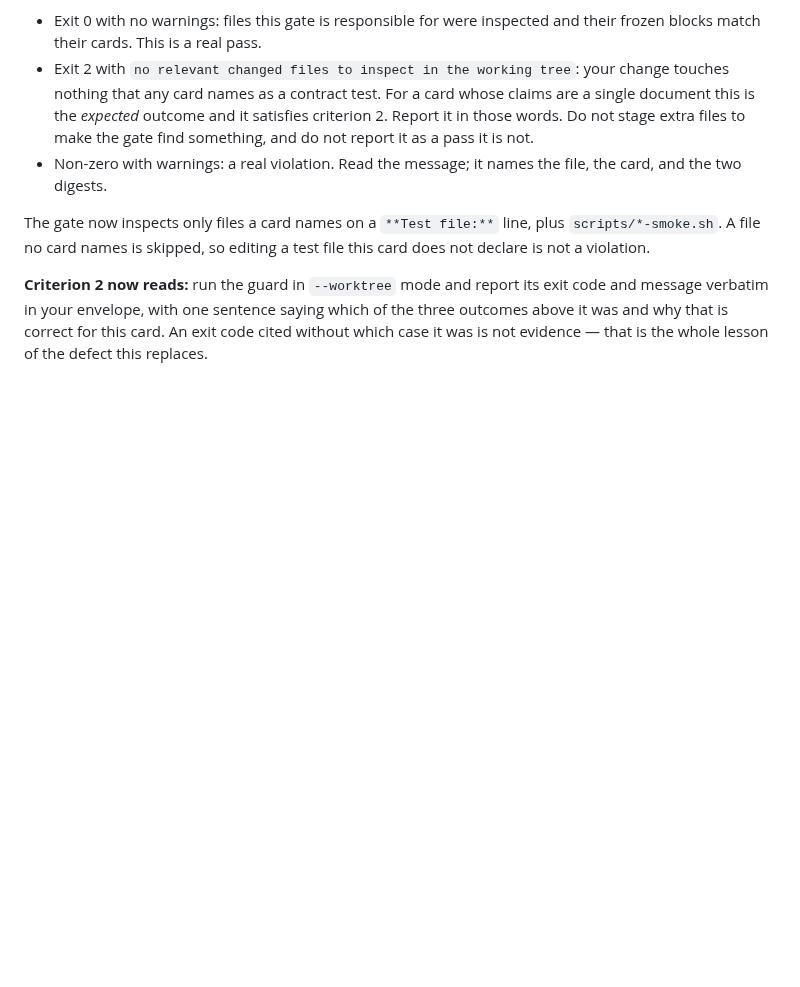
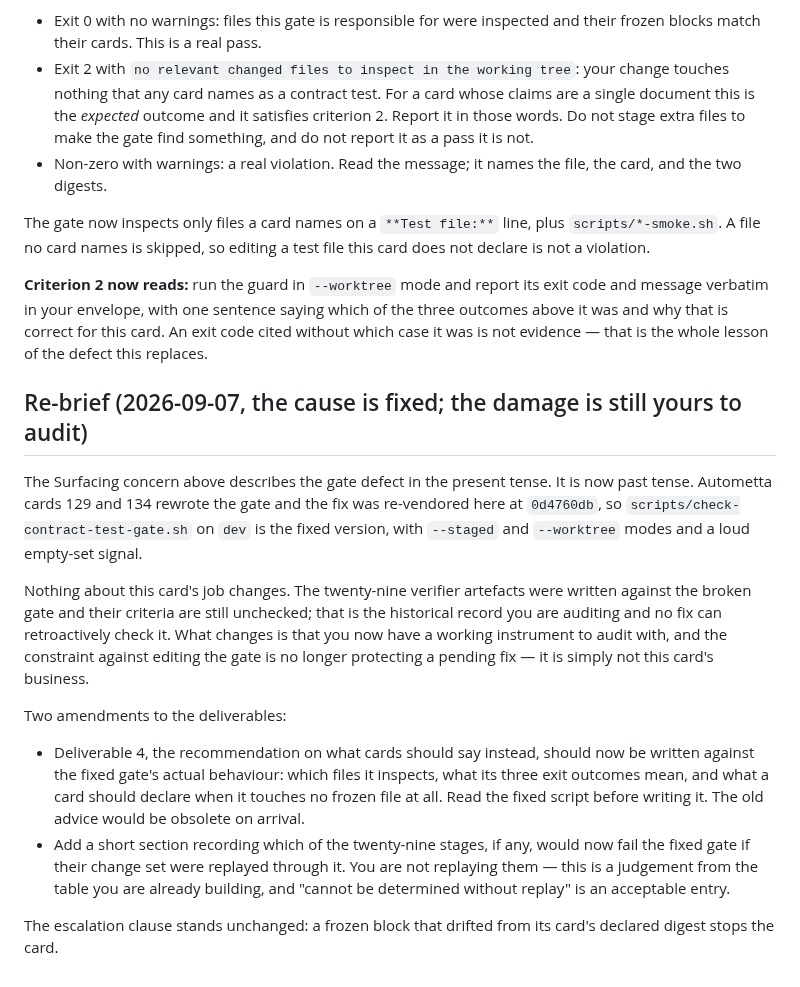
Before and after one commit to aw-pr/emergence-lab, a Markdown page: docs/stages/86-contract-gate-retrocheck.md, the part around the change. Rendered like a GitHub page; blank space fills up the shorter version.

Commit message:
86-contract-gate-retrocheck: phat-controller re-brief citing no preserved commit
Autometta-Controller: Phat Controller <phat-controller@local>

```diff
--- a/docs/stages/86-contract-gate-retrocheck.md
+++ b/docs/stages/86-contract-gate-retrocheck.md
@@ -159,3 +159,33 @@ exit code and message verbatim in your envelope, with one sentence saying
 which of the three outcomes above it was and why that is correct for this
 card. An exit code cited without which case it was is not evidence — that is
 the whole lesson of the defect this replaces.
+
+## Re-brief (2026-09-07, the cause is fixed; the damage is still yours to audit)
+
+The Surfacing concern above describes the gate defect in the present tense. It
+is now past tense. Autometta cards 129 and 134 rewrote the gate and the fix was
+re-vendored here at `0d4760db`, so `scripts/check-contract-test-gate.sh` on
+`dev` is the fixed version, with `--staged` and `--worktree` modes and a loud
+empty-set signal.
+
+Nothing about this card's job changes. The twenty-nine verifier artefacts were
+written against the broken gate and their criteria are still unchecked; that is
+the historical record you are auditing and no fix can retroactively check it.
+What changes is that you now have a working instrument to audit with, and the
+constraint against editing the gate is no longer protecting a pending fix — it
+is simply not this card's business.
+
+Two amendments to the deliverables:
+
+- Deliverable 4, the recommendation on what cards should say instead, should
+  now be written against the fixed gate's actual behaviour: which files it
+  inspects, what its three exit outcomes mean, and what a card should declare
+  when it touches no frozen file at all. Read the fixed script before writing
+  it. The old advice would be obsolete on arrival.
+- Add a short section recording which of the twenty-nine stages, if any, would
+  now fail the fixed gate if their change set were replayed through it. You are
+  not replaying them — this is a judgement from the table you are already
+  building, and "cannot be determined without replay" is an acceptable entry.
+
+The escalation clause stands unchanged: a frozen block that drifted from its
+card's declared digest stops the card.
```
